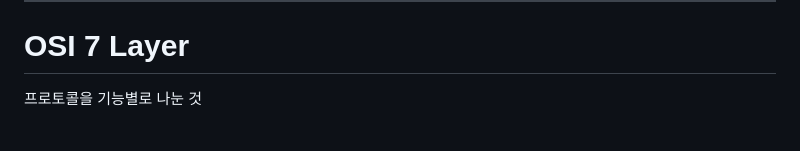
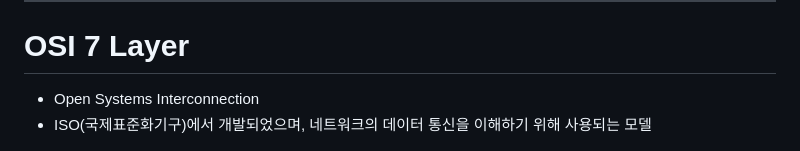
Before and after one commit to almond-bongbong/http-study, a Markdown page: 1.basic.md, the part around the change. Rendered like a GitHub page.

```diff
--- a/1.basic.md
+++ b/1.basic.md
@@ -15,7 +15,8 @@ title: HTTP - 개요 및 기초 지식
 
 # OSI 7 Layer
 
-프로토콜을 기능별로 나눈 것
+- Open Systems Interconnection
+- ISO(국제표준화기구)에서 개발되었으며, 네트워크의 데이터 통신을 이해하기 위해 사용되는 모델
 
 ![img.png](images/osi7layer.png)
 
```
